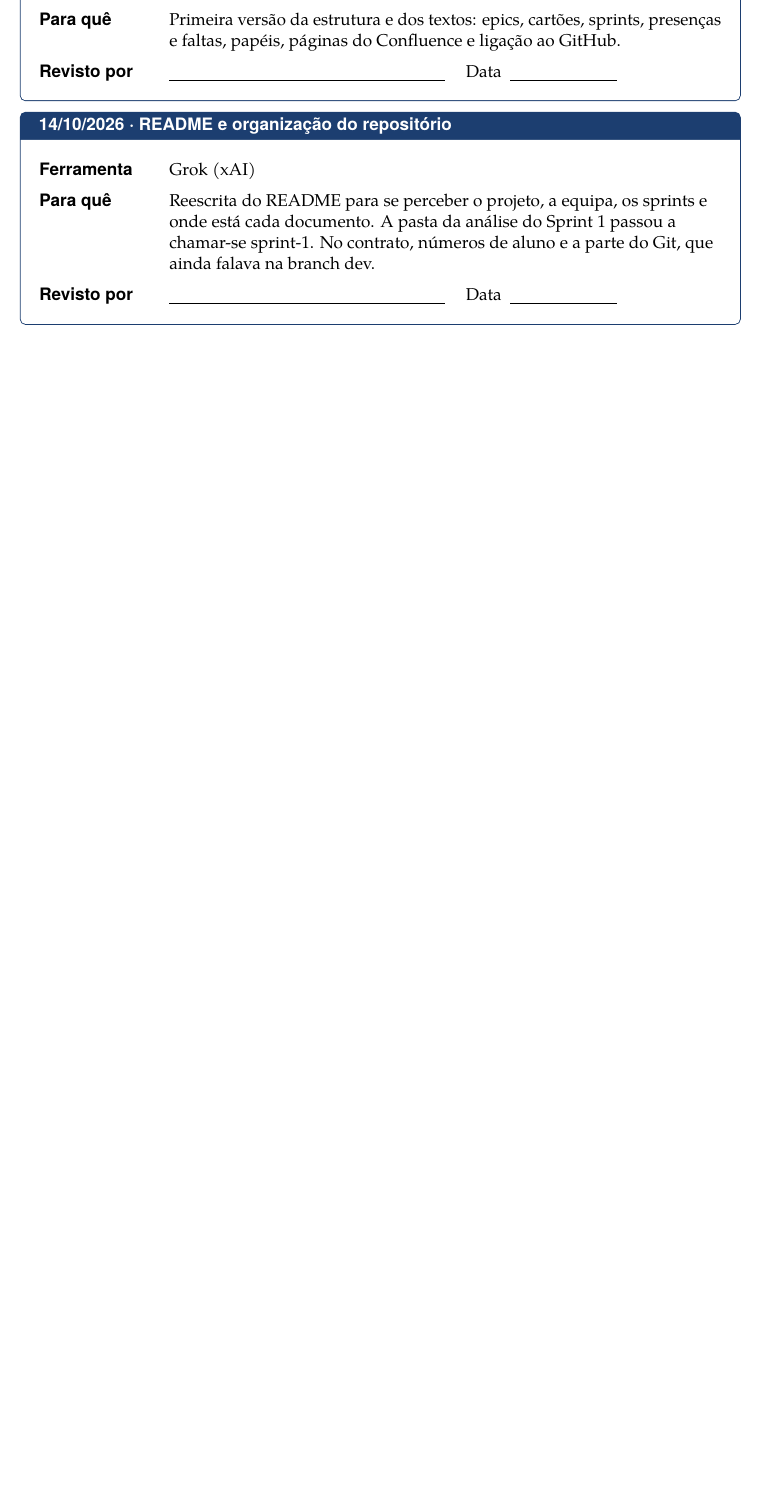
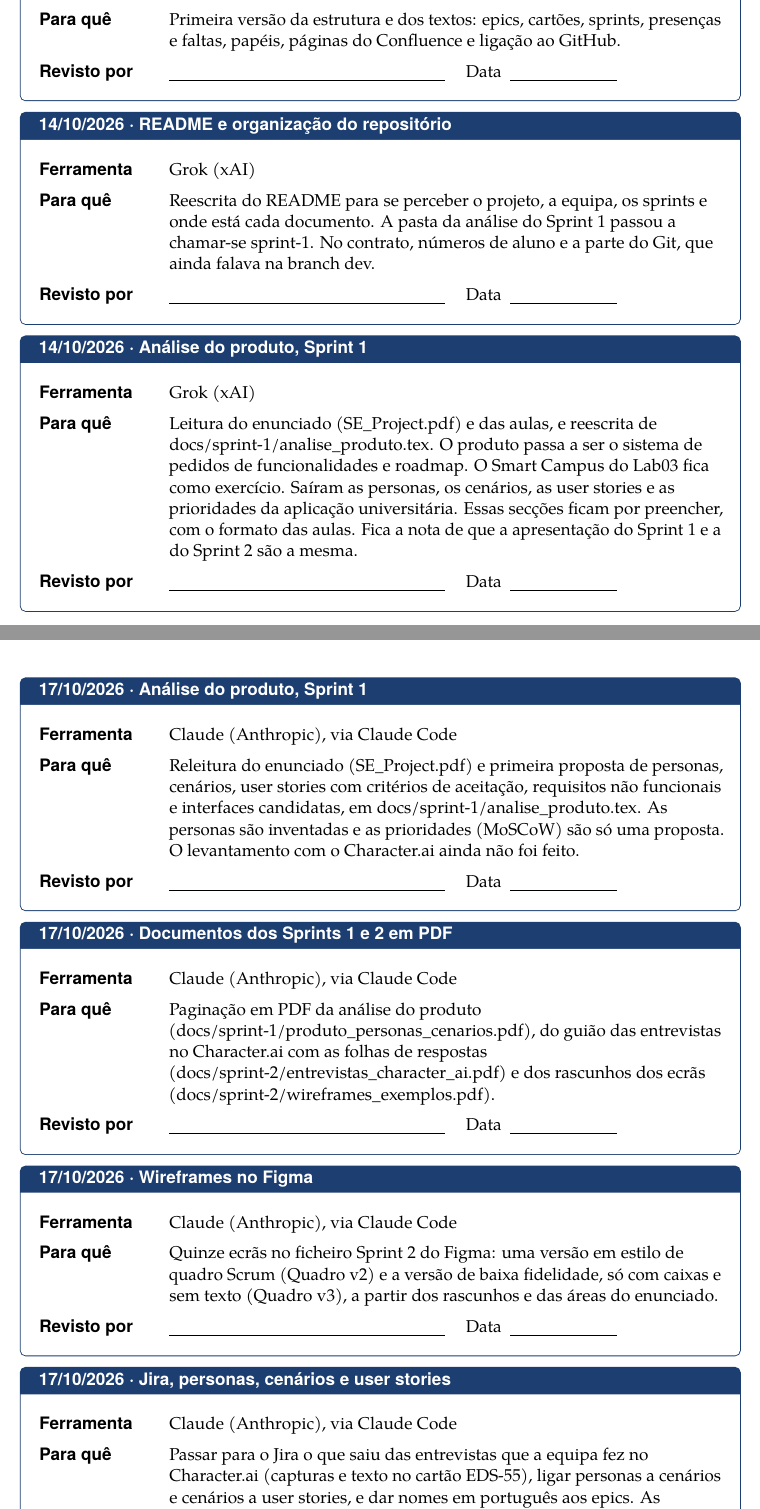
Before and after one commit to TiagoPereira001/Engenharia-de-Software, a LaTeX document (docs/registo-ia/registo_uso_ia.tex): part of page 2 of 3 before the commit and two parts of pages 2 and 3 of 5 after it, the two joined at a grey line, cut so that both start at the same text, the shorter picture padded with empty space. Compiled offline with pdfLaTeX.

Commit message:
docs: pus o registo de uso de ia em dia

```diff
--- a/docs/registo-ia/registo_uso_ia.tex
+++ b/docs/registo-ia/registo_uso_ia.tex
@@ -190,3 +190,42 @@ Este ficheiro cumpre o que combinámos no Contrato de Equipa: dizer, de forma si
   {} % revisto por (fica {} até alguém rever)
   {} % data da revisão (fica {} até alguém rever)
 
+\entrada%
+  {14/10/2026} % data
+  {Análise do produto, Sprint 1} % onde
+  {Grok (xAI)} % ferramenta
+  {Leitura do enunciado (SE\_Project.pdf) e das aulas, e reescrita de docs/sprint-1/analise\_produto.tex. O produto passa a ser o sistema de pedidos de funcionalidades e roadmap. O Smart Campus do Lab03 fica como exercício. Saíram as personas, os cenários, as user stories e as prioridades da aplicação universitária. Essas secções ficam por preencher, com o formato das aulas. Fica a nota de que a apresentação do Sprint 1 e a do Sprint 2 são a mesma.} % para quê
+  {} % revisto por (fica {} até alguém rever)
+  {} % data da revisão (fica {} até alguém rever)
+
+\entrada%
+  {17/10/2026} % data
+  {Análise do produto, Sprint 1} % onde
+  {\claude} % ferramenta
+  {Releitura do enunciado (SE\_Project.pdf) e primeira proposta de personas, cenários, user stories com critérios de aceitação, requisitos não funcionais e interfaces candidatas, em docs/sprint-1/analise\_produto.tex. As personas são inventadas e as prioridades (MoSCoW) são só uma proposta. O levantamento com o Character.ai ainda não foi feito.} % para quê
+  {} % revisto por (fica {} até alguém rever)
+  {} % data da revisão (fica {} até alguém rever)
+
+\entrada%
+  {17/10/2026} % data
+  {Documentos dos Sprints 1 e 2 em PDF} % onde
+  {\claude} % ferramenta
+  {Paginação em PDF da análise do produto (docs/sprint-1/produto\_personas\_cenarios.pdf), do guião das entrevistas no Character.ai com as folhas de respostas (docs/sprint-2/entrevistas\_character\_ai.pdf) e dos rascunhos dos ecrãs (docs/sprint-2/wireframes\_exemplos.pdf).} % para quê
+  {} % revisto por (fica {} até alguém rever)
+  {} % data da revisão (fica {} até alguém rever)
+
+\entrada%
+  {17/10/2026} % data
+  {Wireframes no Figma} % onde
+  {\claude} % ferramenta
+  {Quinze ecrãs no ficheiro Sprint 2 do Figma: uma versão em estilo de quadro Scrum (Quadro v2) e a versão de baixa fidelidade, só com caixas e sem texto (Quadro v3), a partir dos rascunhos e das áreas do enunciado.} % para quê
+  {} % revisto por (fica {} até alguém rever)
+  {} % data da revisão (fica {} até alguém rever)
+
+\entrada%
+  {17/10/2026} % data
+  {Jira, personas, cenários e user stories} % onde
+  {\claude} % ferramenta
+  {Passar para o Jira o que saiu das entrevistas que a equipa fez no Character.ai (capturas e texto no cartão EDS-55), ligar personas a cenários e cenários a user stories, e dar nomes em português aos epics. As entrevistas foram feitas pela equipa, não pela IA.} % para quê
+  {} % revisto por (fica {} até alguém rever)
+  {} % data da revisão (fica {} até alguém rever)
```
Also changed, not shown: docs/registo-ia/registo_uso_ia.tex (19 more changed lines).
